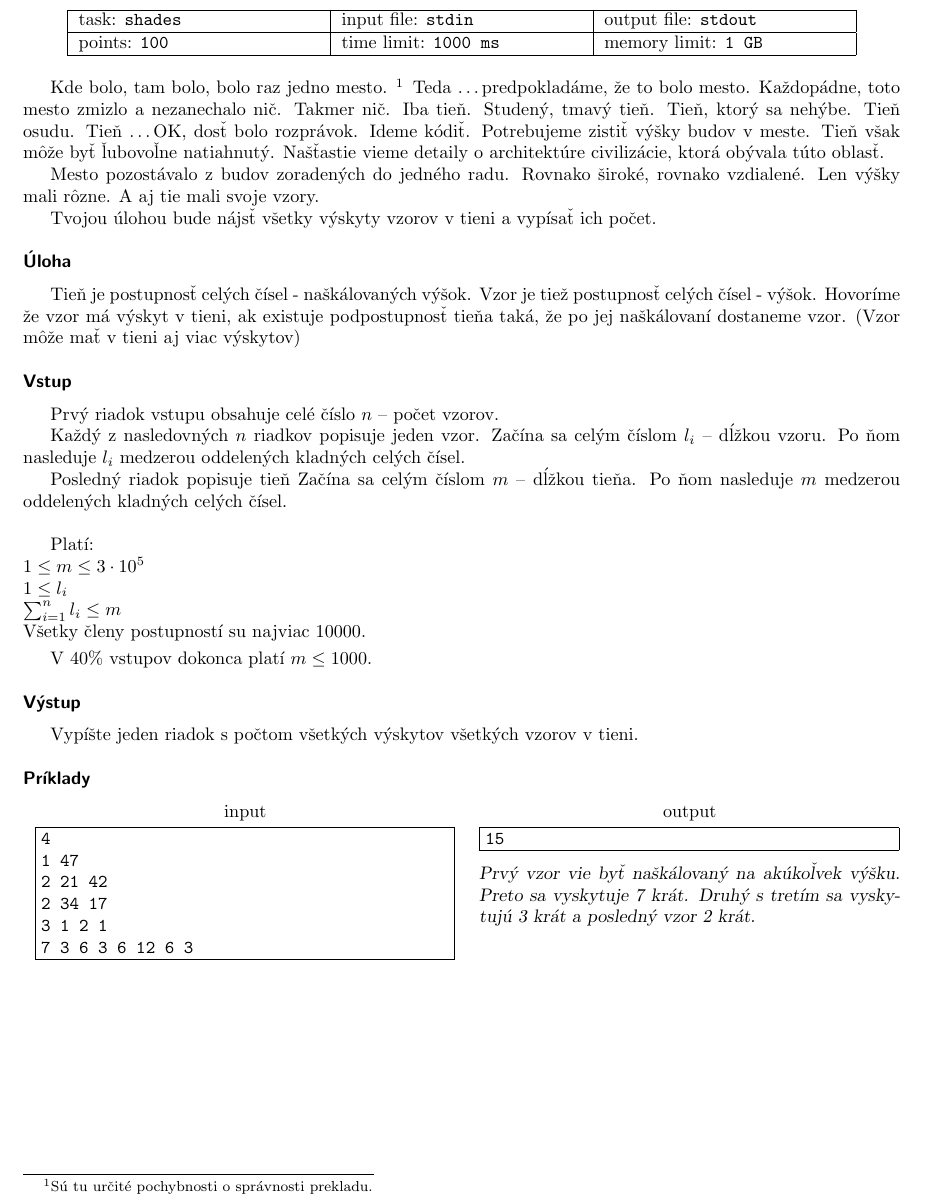
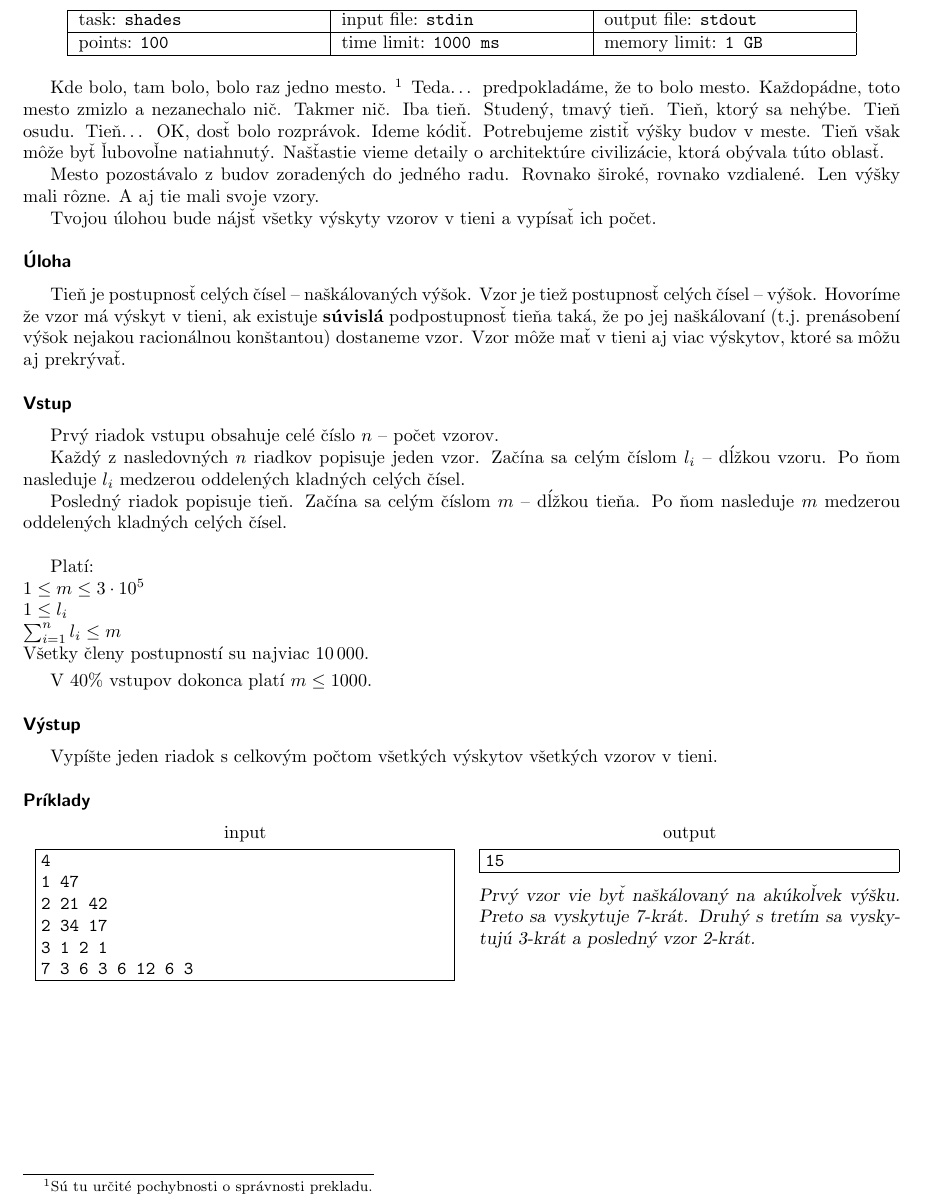
Before and after one commit to trojsten/vpcpc, a LaTeX document (statements/src/lang-sk/day-sk/shades.tex): part of the page, cut so that both start at the same text. Compiled offline with pdfLaTeX.

Commit message:
Proofread the Slovak statement of problem shades

```diff
--- a/statements/src/lang-sk/day-sk/shades.tex
+++ b/statements/src/lang-sk/day-sk/shades.tex
@@ -10,11 +10,11 @@
 
 Kde bolo, tam bolo, bolo raz jedno mesto.
 \footnote{Sú tu určité pochybnosti o správnosti prekladu.}
-Teda \dots predpokladáme, že to bolo mesto.
+Teda\dots{} predpokladáme, že to bolo mesto.
 Každopádne, toto mesto zmizlo a nezanechalo nič.
 Takmer nič. Iba tieň. Studený, tmavý tieň.
 Tieň, ktorý sa nehýbe. Tieň osudu.
-Tieň \dots OK, dosť bolo rozprávok.
+Tieň\dots{} OK, dosť bolo rozprávok.
 Ideme kódiť.
 Potrebujeme zistiť výšky budov v meste.
 Tieň však môže byť ľubovoľne natiahnutý.
@@ -31,12 +31,12 @@ a vypísať ich počet.
 
 \heading{Úloha}
 
-Tieň je postupnosť celých čísel - naškálovaných výšok.
-Vzor je tiež postupnosť celých čísel - výšok.
+Tieň je postupnosť celých čísel -- naškálovaných výšok.
+Vzor je tiež postupnosť celých čísel -- výšok.
 Hovoríme že vzor má výskyt v tieni,
-ak existuje podpostupnosť tieňa taká,
-že po jej naškálovaní dostaneme vzor.
-(Vzor môže mať v tieni aj viac výskytov)
+ak existuje \textbf{súvislá} podpostupnosť tieňa taká,
+že po jej naškálovaní (t.j.\ prenásobení výšok nejakou racionálnou konštantou) dostaneme vzor.
+Vzor môže mať v tieni aj viac výskytov, ktoré sa môžu aj prekrývať.
 
 
 \heading{Vstup}
@@ -48,7 +48,7 @@ Každý z nasledovných $n$ riadkov popisuje jeden vzor.
 Začína sa celým číslom $l_i$ -- dĺžkou vzoru.
 Po ňom nasleduje $l_i$ medzerou oddelených kladných celých čísel.
 
-Posledný riadok popisuje tieň
+Posledný riadok popisuje tieň.
 Začína sa celým číslom $m$ -- dĺžkou tieňa.
 Po ňom nasleduje $m$ medzerou oddelených kladných celých čísel.
 
@@ -58,7 +58,7 @@ Platí:\\
 $1 \leq m \leq 3\cdot10^5$\\
 $1 \leq l_i$\\
 $\sum^{n}_{i=1} l_i \leq m$\\
-Všetky členy postupností su najviac $10000$.
+Všetky členy postupností su najviac $10\,000$.
 
 \smallskip
 
@@ -66,7 +66,7 @@ V $40\%$ vstupov dokonca platí $m \leq 1000$.
 
 \heading{Výstup}
 
-Vypíšte jeden riadok s počtom všetkých výskytov
+Vypíšte jeden riadok s celkovým počtom všetkých výskytov
 všetkých vzorov v tieni.
 
 \heading{Príklady}
@@ -83,8 +83,8 @@ všetkých vzorov v tieni.
 15
 \sampleCOMMENT
 Prvý vzor vie byť naškálovaný na akúkoľvek výšku.
-Preto sa vyskytuje 7 krát. Druhý s tretím sa
-vyskytujú 3 krát a posledný vzor 2 krát.
+Preto sa vyskytuje 7-krát. Druhý s tretím sa
+vyskytujú 3-krát a posledný vzor 2-krát.
 \sampleEND
 
 
```
